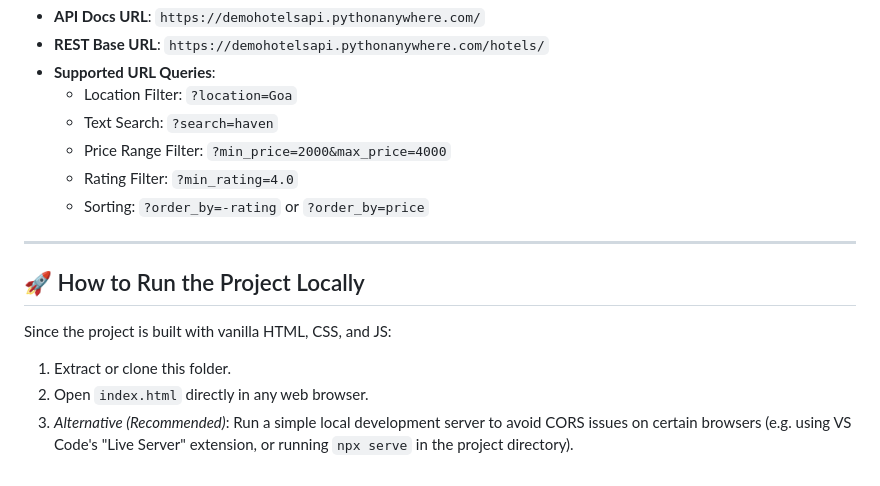
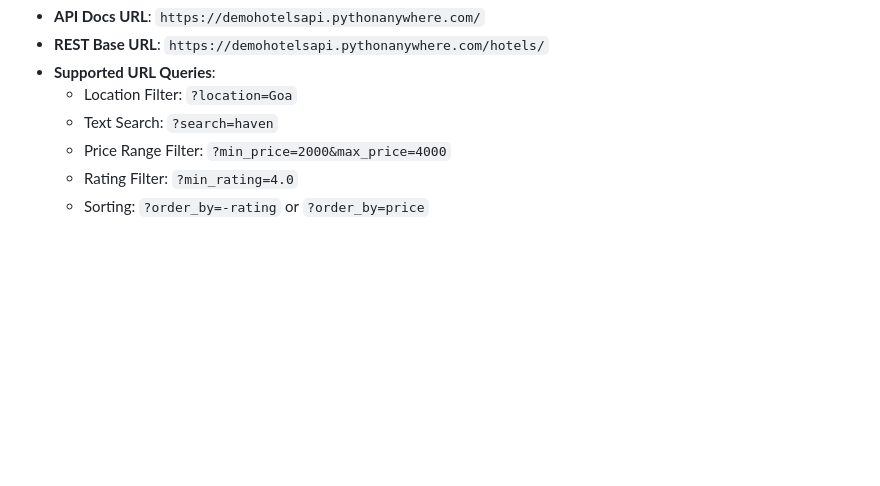
Before and after one commit to krishnaagarwal1010/hotel-finder, a Markdown page: README.md, the part around the change. GitHub-like rendering; blank space fills up the shorter version.

Commit message:
Remove local run instructions from README
Removed instructions for running the project locally.

```diff
--- a/README.md
+++ b/README.md
@@ -81,12 +81,3 @@ To satisfy the assignment's CRUD specifications, StayHub implements a transparen
   - Price Range Filter: `?min_price=2000&max_price=4000`
   - Rating Filter: `?min_rating=4.0`
   - Sorting: `?order_by=-rating` or `?order_by=price`
-
----
-
-## 🚀 How to Run the Project Locally
-
-Since the project is built with vanilla HTML, CSS, and JS:
-1. Extract or clone this folder.
-2. Open `index.html` directly in any web browser.
-3. *Alternative (Recommended)*: Run a simple local development server to avoid CORS issues on certain browsers (e.g. using VS Code's "Live Server" extension, or running `npx serve` in the project directory).
```
